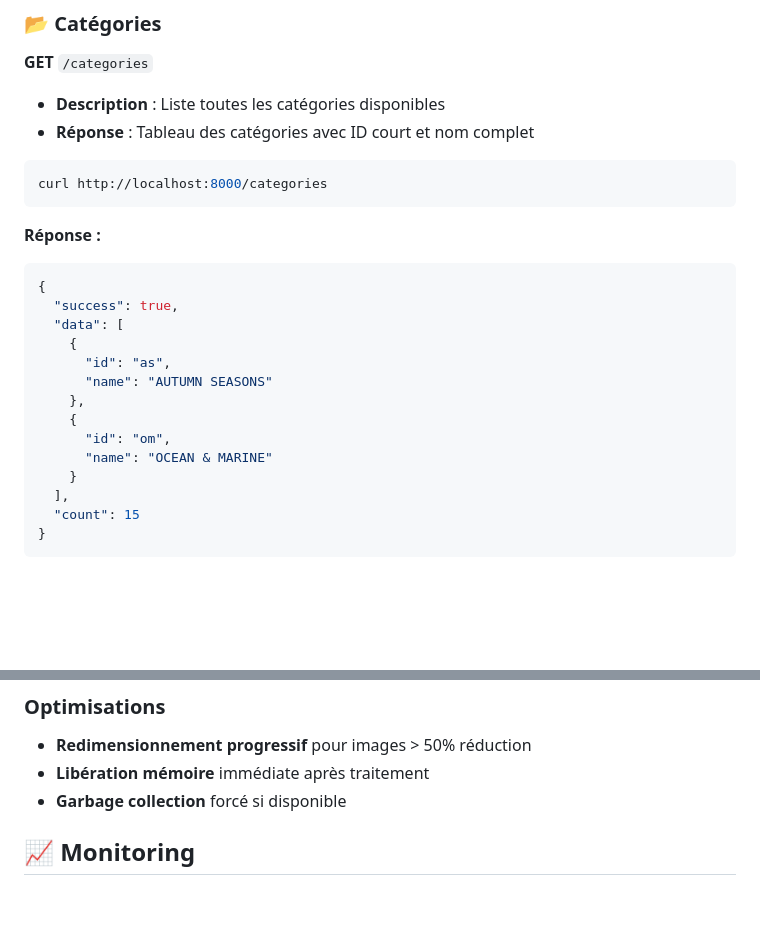
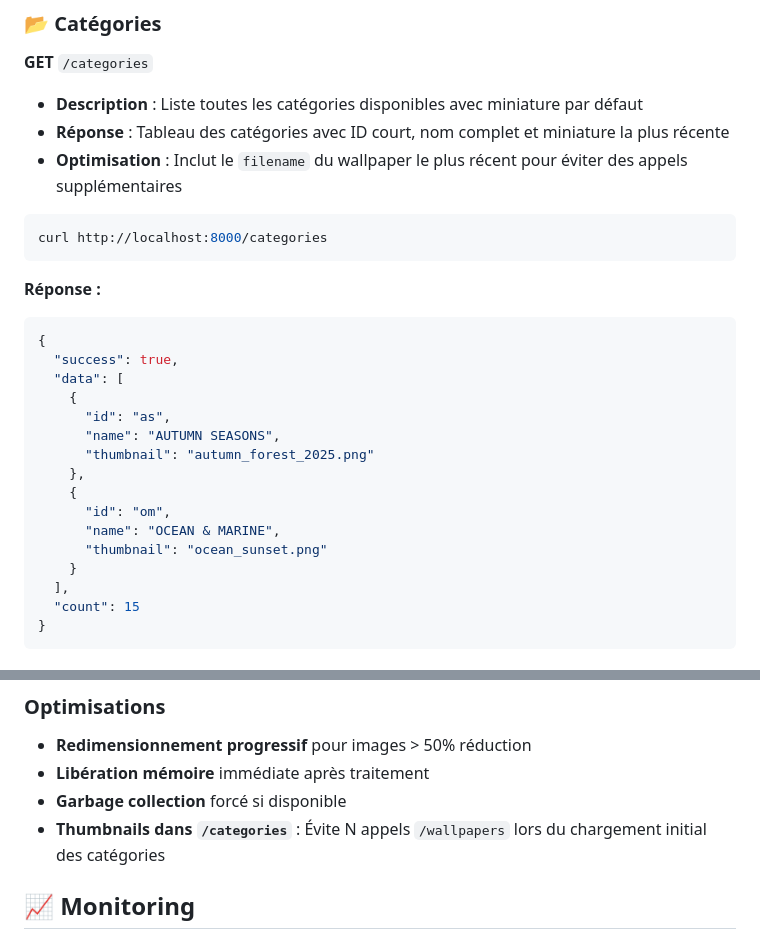
Before and after one commit to GitImpulseIt/WallpaperIA, a Markdown page: api/README.md, 2 parts joined by grey strips. Drawn GitHub-style; blank space fills up the shorter version.

Commit message:
Documentation API : ajout du champ thumbnail dans /categories
Mise à jour de la documentation pour refléter l'optimisation récente :
- Description du nouveau champ 'thumbnail' dans la réponse /categories
- Exemple JSON mis à jour avec le champ thumbnail
- Ajout note d'optimisation dans la section Cache et performance

🤖 Generated with [Claude Code](https://claude.com/claude-code)

````diff
--- a/api/README.md
+++ b/api/README.md
@@ -66,8 +66,9 @@ curl http://localhost:8000/
 ### 📂 Catégories
 
 **GET** `/categories`
-- **Description** : Liste toutes les catégories disponibles
-- **Réponse** : Tableau des catégories avec ID court et nom complet
+- **Description** : Liste toutes les catégories disponibles avec miniature par défaut
+- **Réponse** : Tableau des catégories avec ID court, nom complet et miniature la plus récente
+- **Optimisation** : Inclut le `filename` du wallpaper le plus récent pour éviter des appels supplémentaires
 
 ```bash
 curl http://localhost:8000/categories
@@ -80,11 +81,13 @@ curl http://localhost:8000/categories
   "data": [
     {
       "id": "as",
-      "name": "AUTUMN SEASONS"
+      "name": "AUTUMN SEASONS",
+      "thumbnail": "autumn_forest_2025.png"
     },
     {
       "id": "om",
-      "name": "OCEAN & MARINE"
+      "name": "OCEAN & MARINE",
+      "thumbnail": "ocean_sunset.png"
     }
   ],
   "count": 15
@@ -268,6 +271,7 @@ Access-Control-Allow-Headers: Content-Type
 - **Redimensionnement progressif** pour images > 50% réduction
 - **Libération mémoire** immédiate après traitement
 - **Garbage collection** forcé si disponible
+- **Thumbnails dans `/categories`** : Évite N appels `/wallpapers` lors du chargement initial des catégories
 
 ## 📈 Monitoring
 
````
